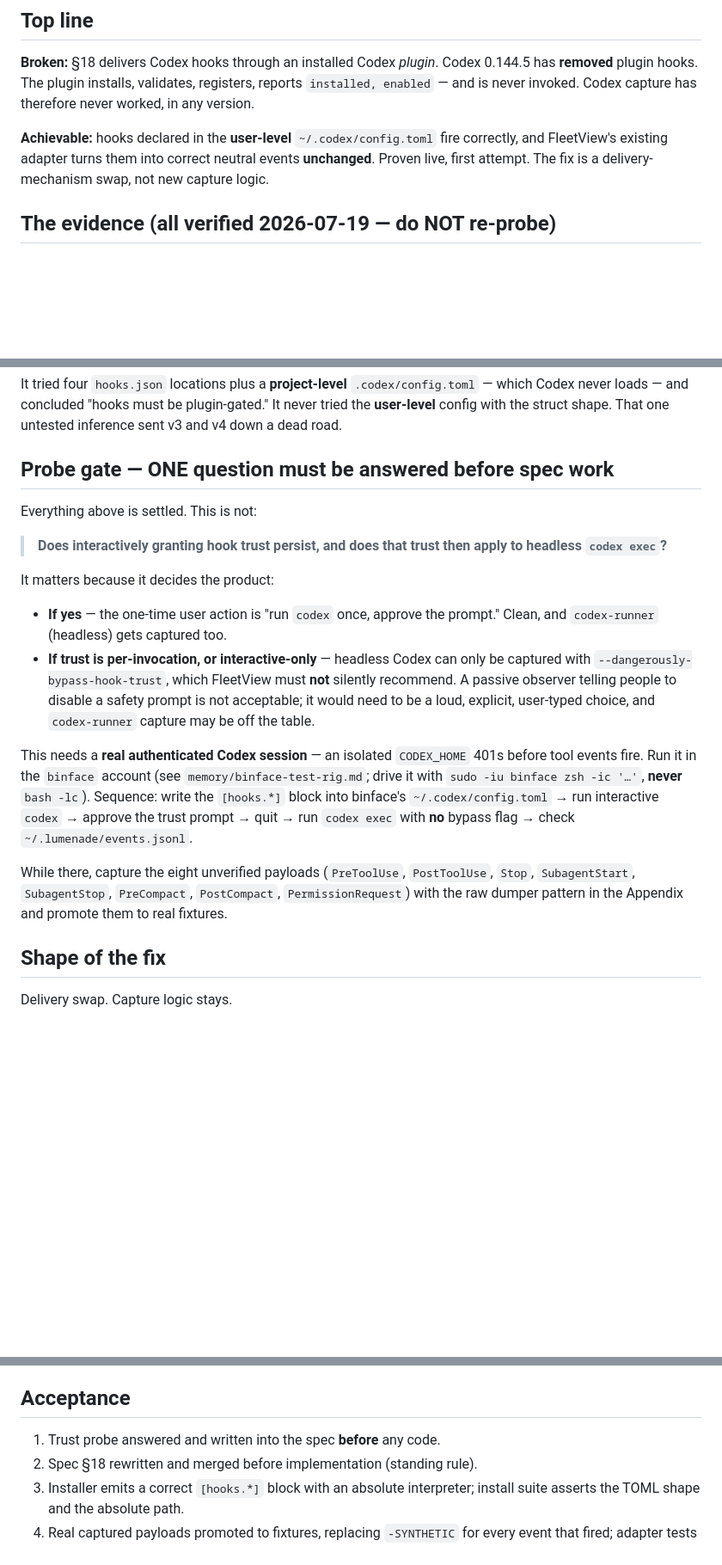
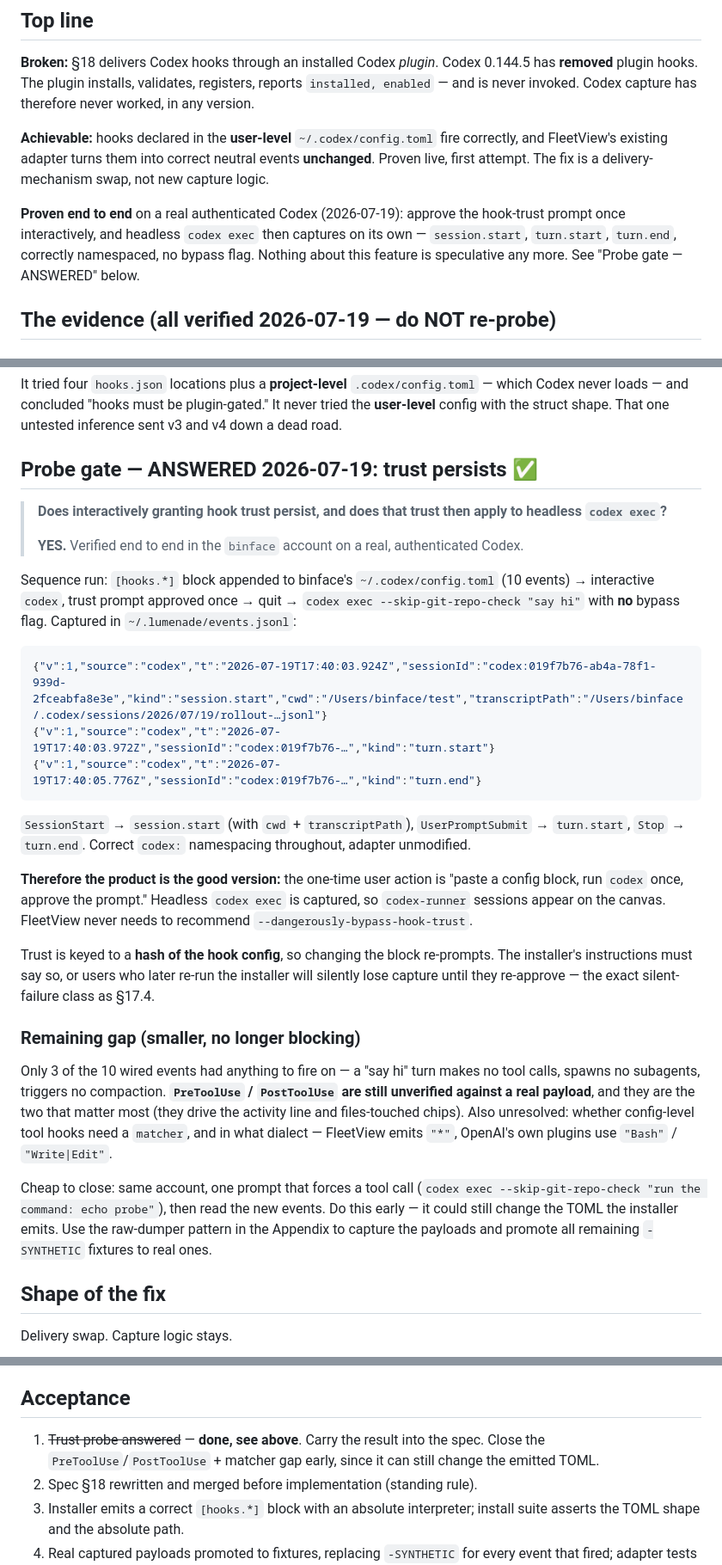
Before and after one commit to psymonbee/fleeview, a Markdown page: docs/CODEX-HOOKS-BOOTSTRAP.md, 3 parts joined by grey strips. Shown at 86% size. Drawn GitHub-style; blank space fills up the shorter version.

Commit message:
docs: probe gate answered — Codex hook trust persists into headless exec
Verified on a real authenticated Codex in the binface account: approve the
hook-trust prompt once interactively, and `codex exec` with NO bypass flag
then fires hooks on its own. Captured session.start (with cwd +
transcriptPath), turn.start and turn.end, all correctly `codex:` namespaced,
adapter unmodified.

So the product is the good version — paste a config block, approve once,
headless codex-runner sessions get captured, and FleetView never has to
recommend --dangerously-bypass-hook-trust. Trust is hash-keyed to the hook
config, so re-running the installer silently drops capture until re-approved;
that must be in the install instructions.

Remaining gap narrowed to PreToolUse/PostToolUse (a "say hi" turn makes no
tool calls) plus the matcher dialect question — cheap to close and flagged to
do early since it can still change the emitted TOML.

Co-Authored-By: Claude Opus 4.8 <noreply@anthropic.com>

````diff
--- a/docs/CODEX-HOOKS-BOOTSTRAP.md
+++ b/docs/CODEX-HOOKS-BOOTSTRAP.md
@@ -15,6 +15,12 @@ has therefore never worked, in any version.
 fire correctly, and FleetView's existing adapter turns them into correct
 neutral events **unchanged**. Proven live, first attempt. The fix is a
 delivery-mechanism swap, not new capture logic.
+
+**Proven end to end** on a real authenticated Codex (2026-07-19): approve the
+hook-trust prompt once interactively, and headless `codex exec` then captures
+on its own — `session.start`, `turn.start`, `turn.end`, correctly namespaced,
+no bypass flag. Nothing about this feature is speculative any more. See
+"Probe gate — ANSWERED" below.
 
 ## The evidence (all verified 2026-07-19 — do NOT re-probe)
 
@@ -87,36 +93,54 @@ It tried four `hooks.json` locations plus a **project-level**
 plugin-gated." It never tried the **user-level** config with the struct
 shape. That one untested inference sent v3 and v4 down a dead road.
 
-## Probe gate — ONE question must be answered before spec work
-
-Everything above is settled. This is not:
+## Probe gate — ANSWERED 2026-07-19: trust persists ✅
 
 > **Does interactively granting hook trust persist, and does that trust then
 > apply to headless `codex exec`?**
+>
+> **YES.** Verified end to end in the `binface` account on a real,
+> authenticated Codex.
 
-It matters because it decides the product:
+Sequence run: `[hooks.*]` block appended to binface's `~/.codex/config.toml`
+(10 events) → interactive `codex`, trust prompt approved once → quit →
+`codex exec --skip-git-repo-check "say hi"` with **no** bypass flag. Captured
+in `~/.lumenade/events.jsonl`:
 
-- **If yes** — the one-time user action is "run `codex` once, approve the
-  prompt." Clean, and `codex-runner` (headless) gets captured too.
-- **If trust is per-invocation, or interactive-only** — headless Codex can
-  only be captured with `--dangerously-bypass-hook-trust`, which FleetView
-  must **not** silently recommend. A passive observer telling people to
-  disable a safety prompt is not acceptable; it would need to be a loud,
-  explicit, user-typed choice, and `codex-runner` capture may be off the
-  table.
+```json
+{"v":1,"source":"codex","t":"2026-07-19T17:40:03.924Z","sessionId":"codex:019f7b76-ab4a-78f1-939d-2fceabfa8e3e","kind":"session.start","cwd":"/Users/binface/test","transcriptPath":"/Users/binface/.codex/sessions/2026/07/19/rollout-…jsonl"}
+{"v":1,"source":"codex","t":"2026-07-19T17:40:03.972Z","sessionId":"codex:019f7b76-…","kind":"turn.start"}
+{"v":1,"source":"codex","t":"2026-07-19T17:40:05.776Z","sessionId":"codex:019f7b76-…","kind":"turn.end"}
+```
 
-This needs a **real authenticated Codex session** — an isolated `CODEX_HOME`
-401s before tool events fire. Run it in the `binface` account (see
-`memory/binface-test-rig.md`; drive it with `sudo -iu binface zsh -ic '…'`,
-**never** `bash -lc`). Sequence: write the `[hooks.*]` block into binface's
-`~/.codex/config.toml` → run interactive `codex` → approve the trust prompt →
-quit → run `codex exec` with **no** bypass flag → check
-`~/.lumenade/events.jsonl`.
+`SessionStart` → `session.start` (with `cwd` + `transcriptPath`),
+`UserPromptSubmit` → `turn.start`, `Stop` → `turn.end`. Correct `codex:`
+namespacing throughout, adapter unmodified.
 
-While there, capture the eight unverified payloads (`PreToolUse`,
-`PostToolUse`, `Stop`, `SubagentStart`, `SubagentStop`, `PreCompact`,
-`PostCompact`, `PermissionRequest`) with the raw dumper pattern in the
-Appendix and promote them to real fixtures.
+**Therefore the product is the good version:** the one-time user action is
+"paste a config block, run `codex` once, approve the prompt." Headless
+`codex exec` is captured, so `codex-runner` sessions appear on the canvas.
+FleetView never needs to recommend `--dangerously-bypass-hook-trust`.
+
+Trust is keyed to a **hash of the hook config**, so changing the block
+re-prompts. The installer's instructions must say so, or users who later
+re-run the installer will silently lose capture until they re-approve — the
+exact silent-failure class as §17.4.
+
+### Remaining gap (smaller, no longer blocking)
+
+Only 3 of the 10 wired events had anything to fire on — a "say hi" turn makes
+no tool calls, spawns no subagents, triggers no compaction. **`PreToolUse` /
+`PostToolUse` are still unverified against a real payload**, and they are the
+two that matter most (they drive the activity line and files-touched chips).
+Also unresolved: whether config-level tool hooks need a `matcher`, and in what
+dialect — FleetView emits `"*"`, OpenAI's own plugins use `"Bash"` /
+`"Write|Edit"`.
+
+Cheap to close: same account, one prompt that forces a tool call
+(`codex exec --skip-git-repo-check "run the command: echo probe"`), then read
+the new events. Do this early — it could still change the TOML the installer
+emits. Use the raw-dumper pattern in the Appendix to capture the payloads and
+promote all remaining `-SYNTHETIC` fixtures to real ones.
 
 ## Shape of the fix
 
@@ -176,7 +200,9 @@ Delivery swap. Capture logic stays.
 
 ## Acceptance
 
-1. Trust probe answered and written into the spec **before** any code.
+1. ~~Trust probe answered~~ — **done, see above**. Carry the result into the
+   spec. Close the `PreToolUse`/`PostToolUse` + matcher gap early, since it
+   can still change the emitted TOML.
 2. Spec §18 rewritten and merged before implementation (standing rule).
 3. Installer emits a correct `[hooks.*]` block with an absolute interpreter;
    install suite asserts the TOML shape and the absolute path.
````
